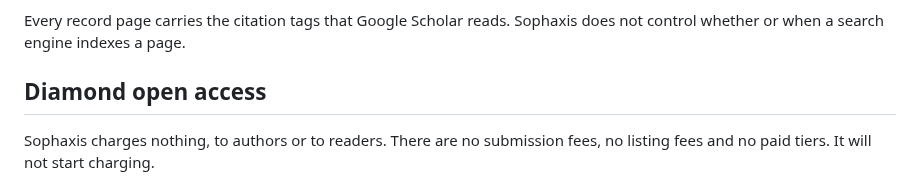
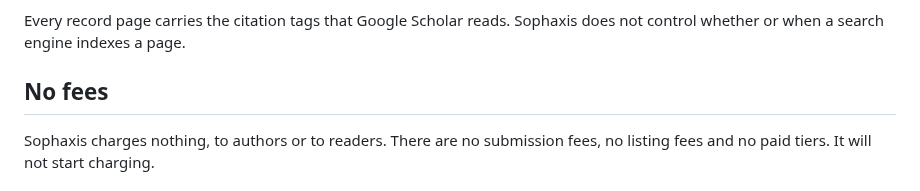
Before and after one commit to cpsbvbng26-dotcom/sophaxis, a Markdown page: policy.md, the part around the change. Rendered like a GitHub page.

```diff
--- a/policy.md
+++ b/policy.md
@@ -29,7 +29,7 @@ Authors can ask for the copy to be removed; the record then links to the reposit
 Every record page carries the citation tags that Google Scholar reads.
 Sophaxis does not control whether or when a search engine indexes a page.
 
-## Diamond open access
+## No fees
 
 Sophaxis charges nothing, to authors or to readers.
 There are no submission fees, no listing fees and no paid tiers.
```
Also changed, not shown: README.md (+2 -2 lines).
